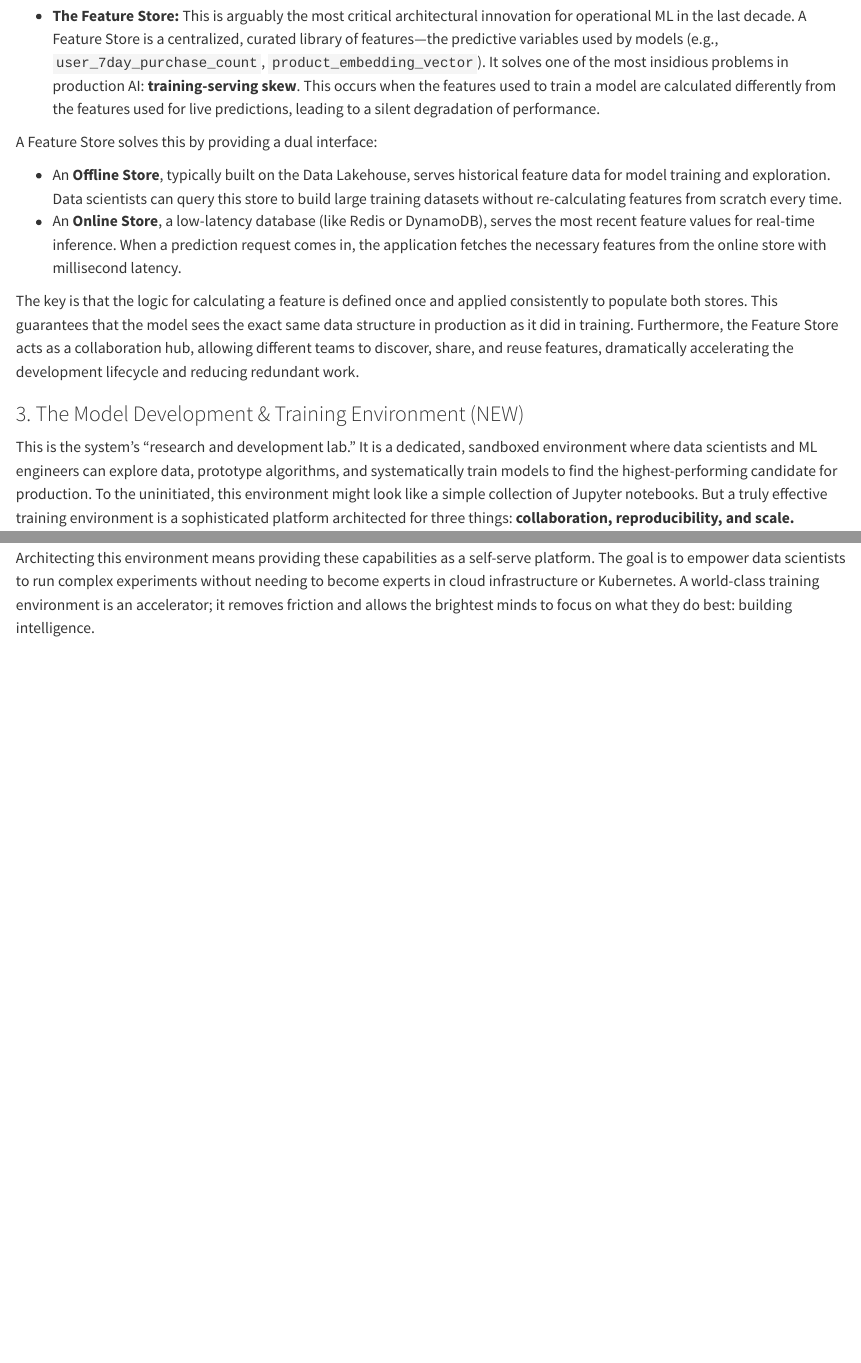
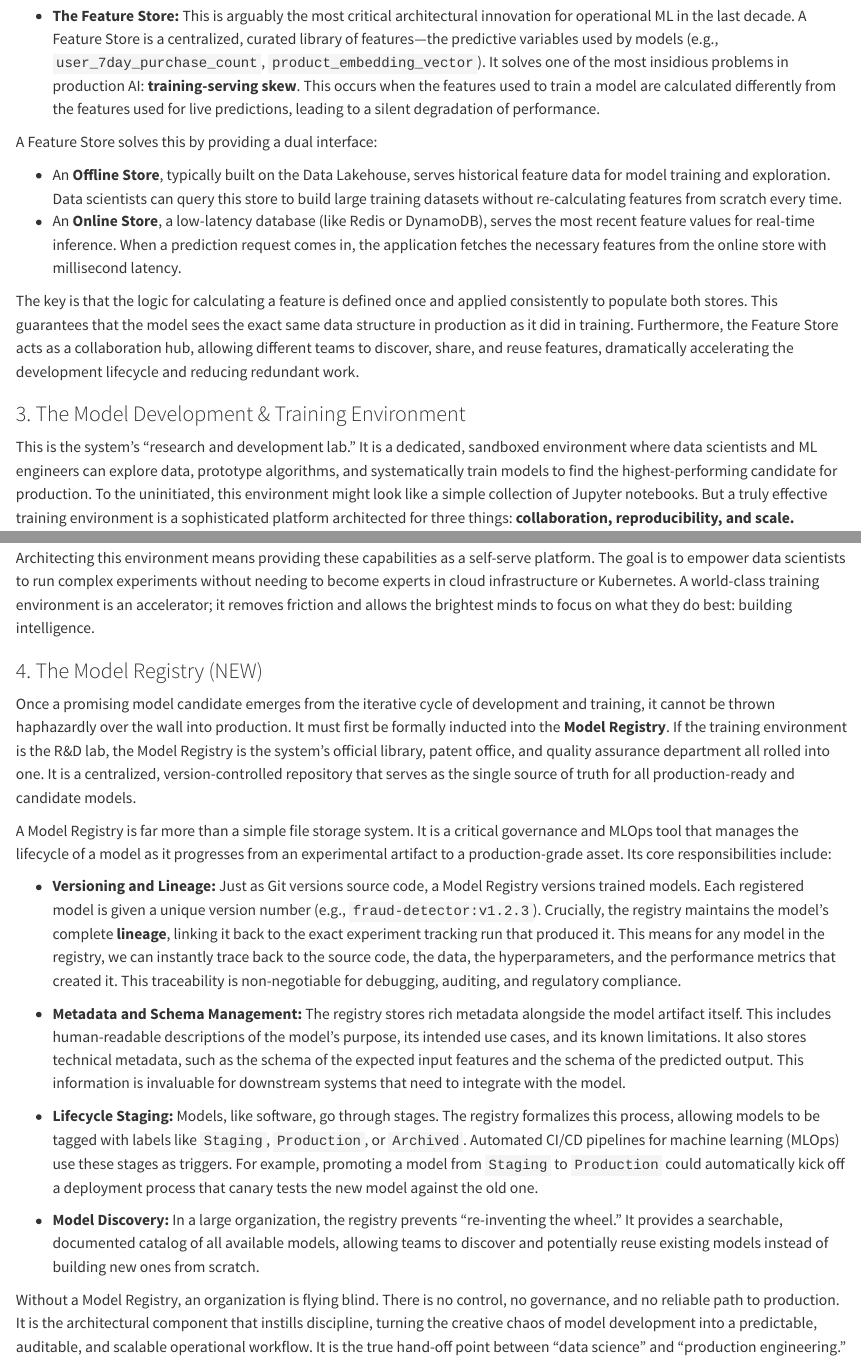
Before and after one commit to akv004/engineering-intelligence-book, a Quarto document (chapter1.qmd): the page in a window 1100 px wide, from 2130 px down, and a second part further down, joined at a grey line. Rendered offline with R 4.5, knitr and Pandoc in place of Quarto, with nearby package versions.

Commit message:
update .gitignore and _quarto.yml; refine chapter1 content

```diff
--- a/_quarto.yml
+++ b/_quarto.yml
@@ -8,6 +8,7 @@ book:
   chapters:
     - index.qmd
     - intro.qmd
+    - chapter1.qmd
     - summary.qmd
     - references.qmd
 
--- a/chapter1.qmd
+++ b/chapter1.qmd
@@ -61,7 +61,7 @@ A Feature Store solves this by providing a dual interface:
 
 The key is that the logic for calculating a feature is defined once and applied consistently to populate both stores. This guarantees that the model sees the exact same data structure in production as it did in training. Furthermore, the Feature Store acts as a collaboration hub, allowing different teams to discover, share, and reuse features, dramatically accelerating the development lifecycle and reducing redundant work.
 
-### 3. The Model Development & Training Environment (NEW)
+### 3. The Model Development & Training Environment
 
 This is the system's "research and development lab." It is a dedicated, sandboxed environment where data scientists and ML engineers can explore data, prototype algorithms, and systematically train models to find the highest-performing candidate for production. To the uninitiated, this environment might look like a simple collection of Jupyter notebooks. But a truly effective training environment is a sophisticated platform architected for three things: **collaboration, reproducibility, and scale.**
 
@@ -78,3 +78,19 @@ This is the system's "research and development lab." It is a dedicated, sandboxe
 - **Scale:** Modern models, especially in deep learning, are often too large to train on a single machine. The training environment must provide access to powerful computational resources, including GPUs and TPUs, and support **Distributed Training**. This involves parallelizing the training process across a cluster of machines. Frameworks like Horovod or native integrations in TensorFlow and PyTorch allow a team to take a model that would require weeks to train on one GPU and complete the job in a matter of hours, dramatically accelerating the iteration cycle.
 
 Architecting this environment means providing these capabilities as a self-serve platform. The goal is to empower data scientists to run complex experiments without needing to become experts in cloud infrastructure or Kubernetes. A world-class training environment is an accelerator; it removes friction and allows the brightest minds to focus on what they do best: building intelligence.
+
+### 4. The Model Registry (NEW)
+
+Once a promising model candidate emerges from the iterative cycle of development and training, it cannot be thrown haphazardly over the wall into production. It must first be formally inducted into the **Model Registry**. If the training environment is the R&D lab, the Model Registry is the system's official library, patent office, and quality assurance department all rolled into one. It is a centralized, version-controlled repository that serves as the single source of truth for all production-ready and candidate models.
+
+A Model Registry is far more than a simple file storage system. It is a critical governance and MLOps tool that manages the lifecycle of a model as it progresses from an experimental artifact to a production-grade asset. Its core responsibilities include:
+
+-   **Versioning and Lineage:** Just as Git versions source code, a Model Registry versions trained models. Each registered model is given a unique version number (e.g., `fraud-detector:v1.2.3`). Crucially, the registry maintains the model's complete **lineage**, linking it back to the exact experiment tracking run that produced it. This means for any model in the registry, we can instantly trace back to the source code, the data, the hyperparameters, and the performance metrics that created it. This traceability is non-negotiable for debugging, auditing, and regulatory compliance.
+
+-   **Metadata and Schema Management:** The registry stores rich metadata alongside the model artifact itself. This includes human-readable descriptions of the model's purpose, its intended use cases, and its known limitations. It also stores technical metadata, such as the schema of the expected input features and the schema of the predicted output. This information is invaluable for downstream systems that need to integrate with the model.
+
+-   **Lifecycle Staging:** Models, like software, go through stages. The registry formalizes this process, allowing models to be tagged with labels like `Staging`, `Production`, or `Archived`. Automated CI/CD pipelines for machine learning (MLOps) use these stages as triggers. For example, promoting a model from `Staging` to `Production` could automatically kick off a deployment process that canary tests the new model against the old one.
+
+-   **Model Discovery:** In a large organization, the registry prevents "re-inventing the wheel." It provides a searchable, documented catalog of all available models, allowing teams to discover and potentially reuse existing models instead of building new ones from scratch.
+
+Without a Model Registry, an organization is flying blind. There is no control, no governance, and no reliable path to production. It is the architectural component that instills discipline, turning the creative chaos of model development into a predictable, auditable, and scalable operational workflow. It is the true hand-off point between "data science" and "production engineering."
```
Also changed, not shown: 1 other file.
